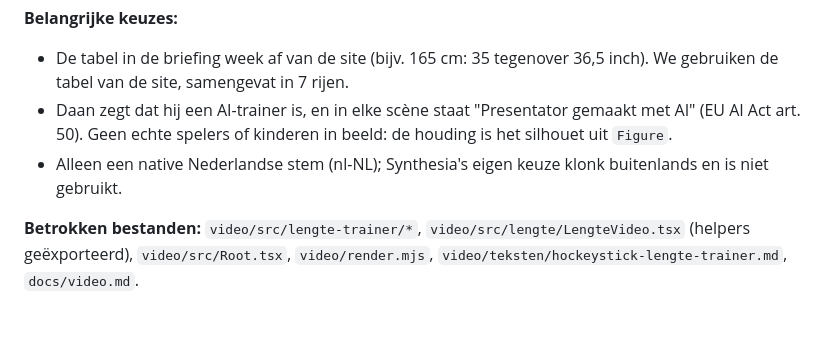
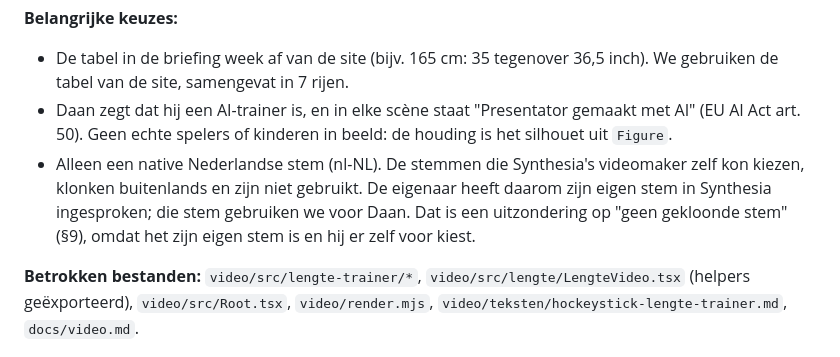
Before and after one commit to buursinkhans/jouwhockeystick, a Markdown page: docs/decision-log.md, the part around the change. Drawn GitHub-style; blank space fills up the shorter version.

Commit message:
Docs: Daan spreekt met de eigen stem van de eigenaar
Co-Authored-By: Claude Opus 5.5 <noreply@anthropic.com>
Claude-Session: https://claude.ai/code/session_01NDeSTZp7LeHyNRr67pyuJ9

```diff
--- a/docs/decision-log.md
+++ b/docs/decision-log.md
@@ -1336,6 +1336,6 @@ De eerste run (met de hand gestart) maakte geen pull request. Claude had `npm ru
 **Belangrijke keuzes:**
 - De tabel in de briefing week af van de site (bijv. 165 cm: 35 tegenover 36,5 inch). We gebruiken de tabel van de site, samengevat in 7 rijen.
 - Daan zegt dat hij een AI-trainer is, en in elke scène staat "Presentator gemaakt met AI" (EU AI Act art. 50). Geen echte spelers of kinderen in beeld: de houding is het silhouet uit `Figure`.
-- Alleen een native Nederlandse stem (nl-NL); Synthesia's eigen keuze klonk buitenlands en is niet gebruikt.
+- Alleen een native Nederlandse stem (nl-NL). De stemmen die Synthesia's videomaker zelf kon kiezen, klonken buitenlands en zijn niet gebruikt. De eigenaar heeft daarom zijn eigen stem in Synthesia ingesproken; die stem gebruiken we voor Daan. Dat is een uitzondering op "geen gekloonde stem" (§9), omdat het zijn eigen stem is en hij er zelf voor kiest.
 
 **Betrokken bestanden:** `video/src/lengte-trainer/*`, `video/src/lengte/LengteVideo.tsx` (helpers geëxporteerd), `video/src/Root.tsx`, `video/render.mjs`, `video/teksten/hockeystick-lengte-trainer.md`, `docs/video.md`.
```
Also changed, not shown: docs/video.md (+1 -1 lines).
